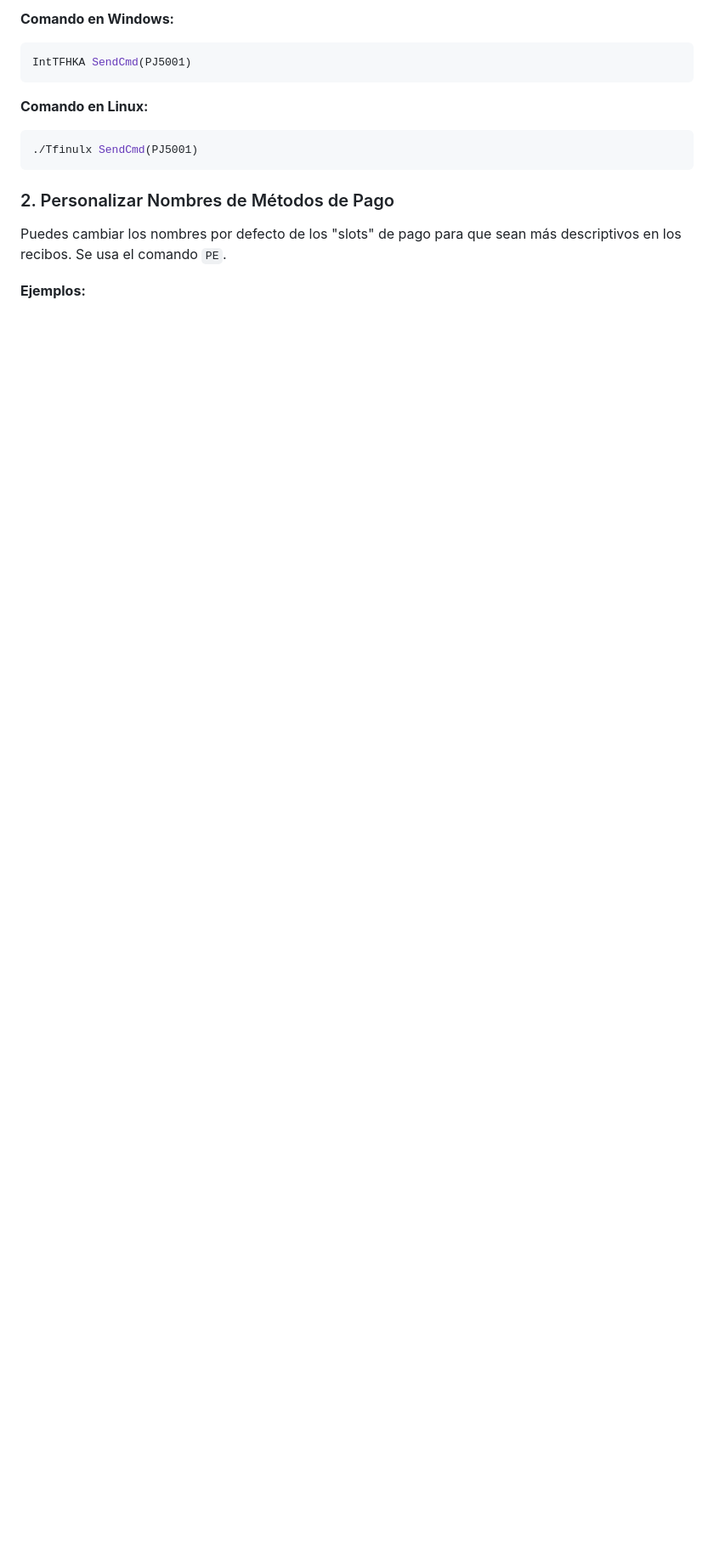
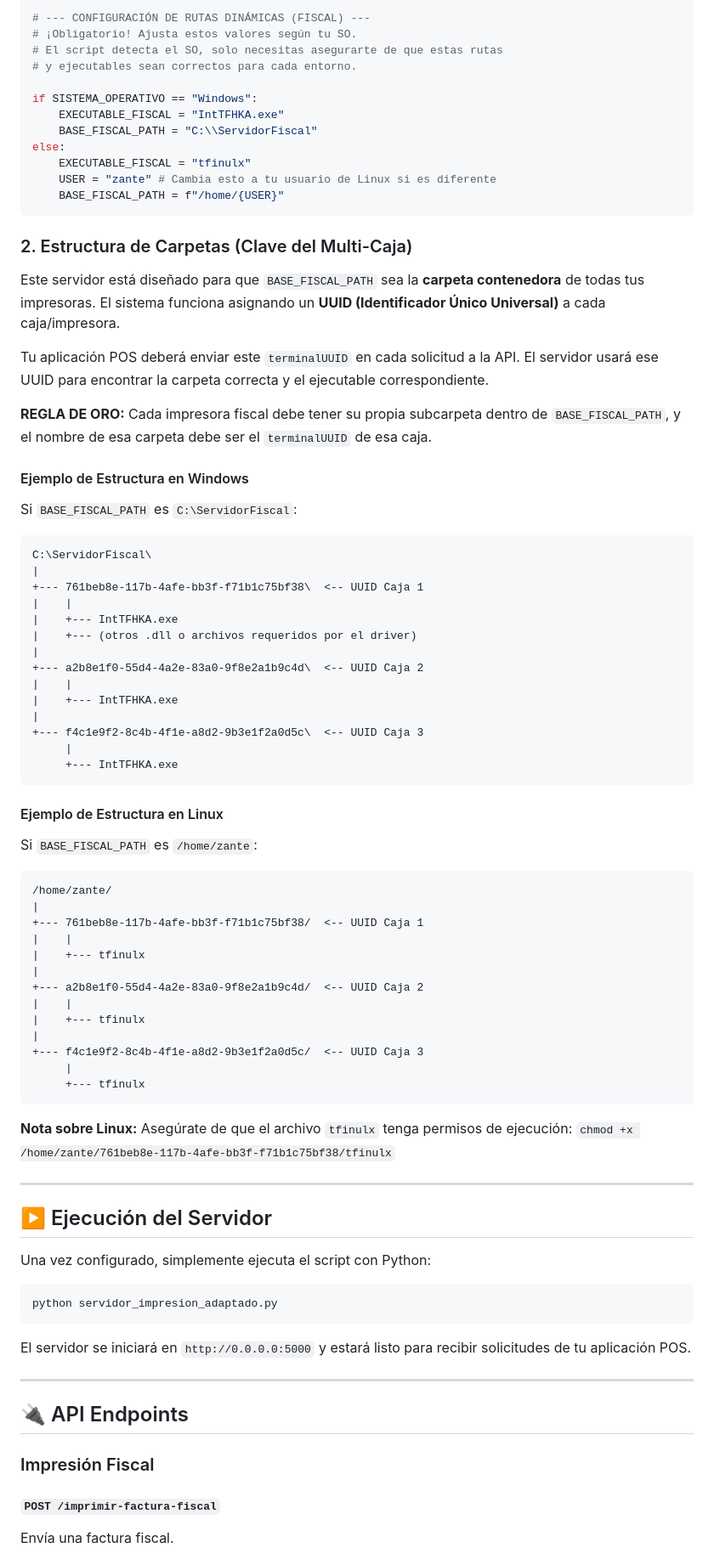
Before and after one commit to juniorrosalesve/TheFactory-HKA-Python, a Markdown page: README.md, the part around one of its changes. Shown at 85% size. Drawn GitHub-style; blank space fills up the shorter version.

````diff
--- a/README.md
+++ b/README.md
@@ -42,19 +60,87 @@ Para que la impresora pueda procesar pagos en divisas y el comando de cierre `19
 
-**Comando en Windows:**
+# --- CONFIGURACIÓN DE RUTAS DINÁMICAS (FISCAL) ---
+# ¡Obligatorio! Ajusta estos valores según tu SO.
+# El script detecta el SO, solo necesitas asegurarte de que estas rutas
+# y ejecutables sean correctos para cada entorno.
+
+if SISTEMA_OPERATIVO == "Windows":
+    EXECUTABLE_FISCAL = "IntTFHKA.exe"
+    BASE_FISCAL_PATH = "C:\\ServidorFiscal"
+else:
+    EXECUTABLE_FISCAL = "tfinulx"
+    USER = "zante" # Cambia esto a tu usuario de Linux si es diferente
+    BASE_FISCAL_PATH = f"/home/{USER}"
+```
+
+### 2. Estructura de Carpetas (Clave del Multi-Caja)
+
+Este servidor está diseñado para que `BASE_FISCAL_PATH` sea la **carpeta contenedora** de todas tus impresoras. El sistema funciona asignando un **UUID (Identificador Único Universal)** a cada caja/impresora.
+
+Tu aplicación POS deberá enviar este `terminalUUID` en cada solicitud a la API. El servidor usará ese UUID para encontrar la carpeta correcta y el ejecutable correspondiente.
+
+**REGLA DE ORO:** Cada impresora fiscal debe tener su propia subcarpeta dentro de `BASE_FISCAL_PATH`, y el nombre de esa carpeta debe ser el `terminalUUID` de esa caja.
+
+#### Ejemplo de Estructura en Windows
+
+Si `BASE_FISCAL_PATH` es `C:\ServidorFiscal`:
+
+```
+C:\ServidorFiscal\
+|
++--- 761beb8e-117b-4afe-bb3f-f71b1c75bf38\  <-- UUID Caja 1
+|    |
+|    +--- IntTFHKA.exe
+|    +--- (otros .dll o archivos requeridos por el driver)
+|
++--- a2b8e1f0-55d4-4a2e-83a0-9f8e2a1b9c4d\  <-- UUID Caja 2
+|    |
+|    +--- IntTFHKA.exe
+|
++--- f4c1e9f2-8c4b-4f1e-a8d2-9b3e1f2a0d5c\  <-- UUID Caja 3
+     |
+     +--- IntTFHKA.exe
+```
+
+#### Ejemplo de Estructura en Linux
+
+Si `BASE_FISCAL_PATH` es `/home/zante`:
+
+```
+/home/zante/
+|
++--- 761beb8e-117b-4afe-bb3f-f71b1c75bf38/  <-- UUID Caja 1
+|    |
+|    +--- tfinulx
+|
++--- a2b8e1f0-55d4-4a2e-83a0-9f8e2a1b9c4d/  <-- UUID Caja 2
+|    |
+|    +--- tfinulx
+|
++--- f4c1e9f2-8c4b-4f1e-a8d2-9b3e1f2a0d5c/  <-- UUID Caja 3
+     |
+     +--- tfinulx
+```
+**Nota sobre Linux:** Asegúrate de que el archivo `tfinulx` tenga permisos de ejecución:
+`chmod +x /home/zante/761beb8e-117b-4afe-bb3f-f71b1c75bf38/tfinulx`
+
+---
+
+## ▶️ Ejecución del Servidor
+
+Una vez configurado, simplemente ejecuta el script con Python:
 
 ```bash
-IntTFHKA SendCmd(PJ5001)
+python servidor_impresion_adaptado.py
 ```
 
-**Comando en Linux:**
+El servidor se iniciará en `http://0.0.0.0:5000` y estará listo para recibir solicitudes de tu aplicación POS.
 
-```bash
-./Tfinulx SendCmd(PJ5001)
-```
+---
 
-### 2\. Personalizar Nombres de Métodos de Pago
+## 🔌 API Endpoints
 
-Puedes cambiar los nombres por defecto de los "slots" de pago para que sean más descriptivos en los recibos. Se usa el comando `PE`.
+### Impresión Fiscal
 
-**Ejemplos:**
+#### `POST /imprimir-factura-fiscal`
+Envía una factura fiscal.
 
````
Also changed, not shown: other parts of README.md (+113 -195 lines).
